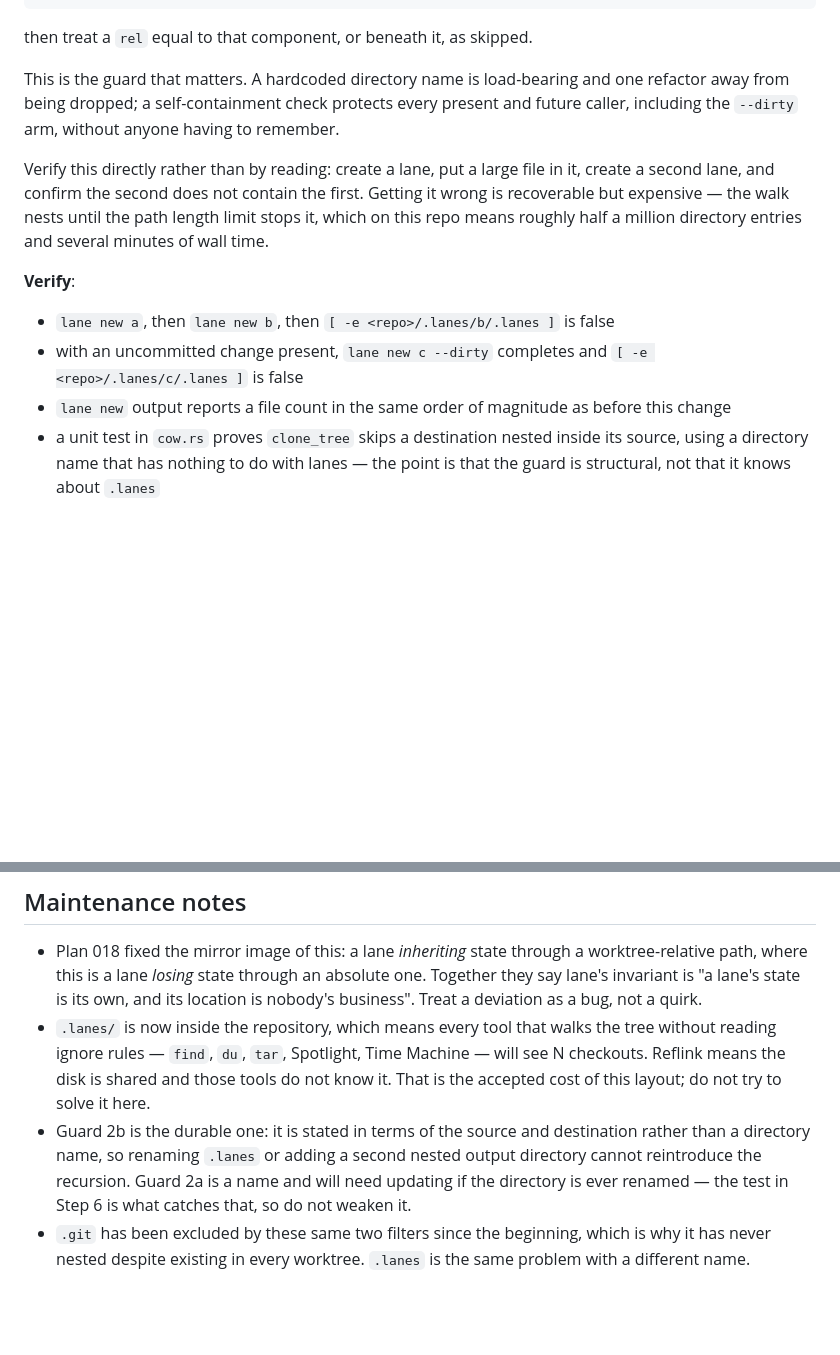
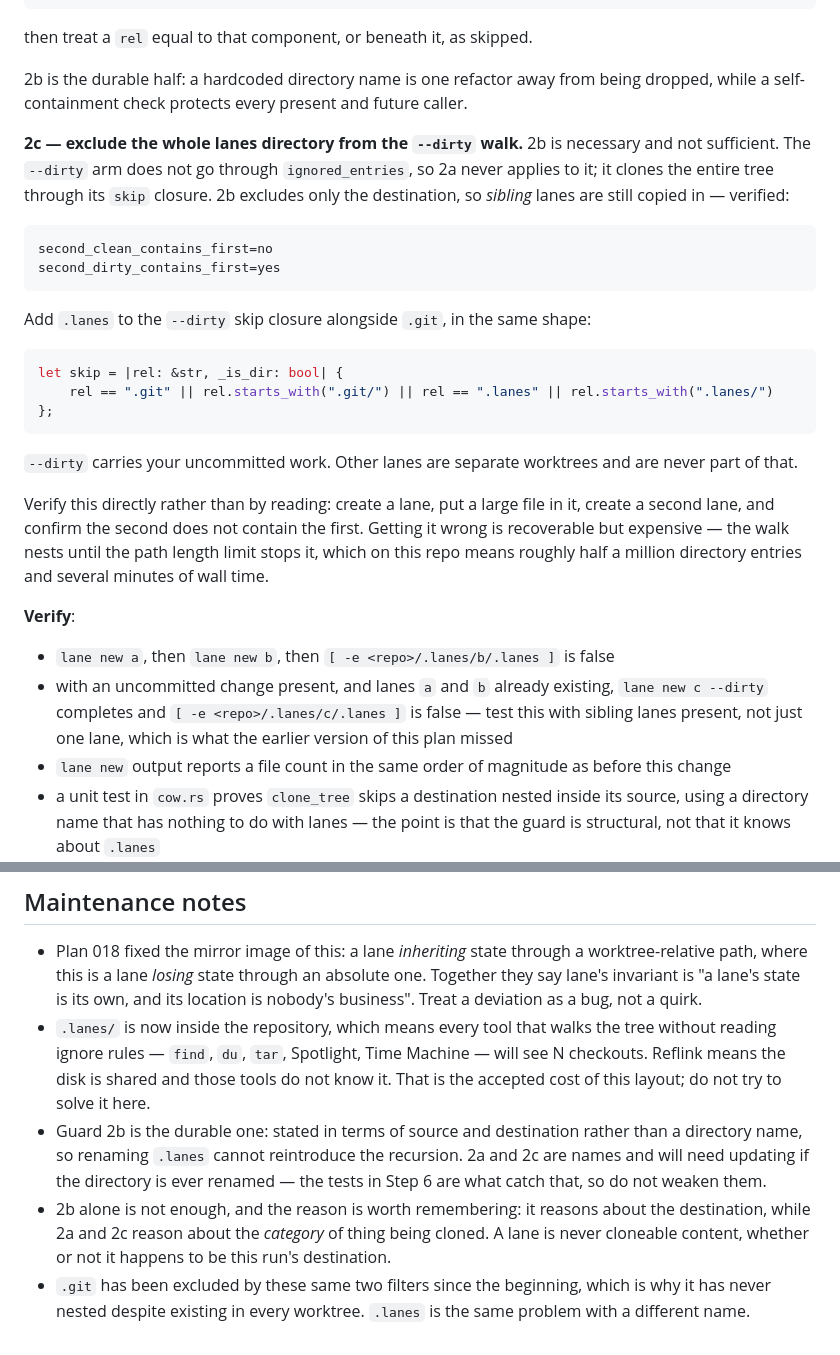
Before and after one commit to lukeed/lane, a Markdown page: plans/019-nothing-breaks-in-a-lane.md, 2 parts joined by grey strips. GitHub-like rendering; blank space fills up the shorter version.

Commit message:
docs: add 019's third clone guard

````diff
--- a/plans/019-nothing-breaks-in-a-lane.md
+++ b/plans/019-nothing-breaks-in-a-lane.md
@@ -204,9 +204,29 @@ let contained = dst.strip_prefix(src).ok().map(Path::to_path_buf);
 
 then treat a `rel` equal to that component, or beneath it, as skipped.
 
-This is the guard that matters. A hardcoded directory name is load-bearing and one
-refactor away from being dropped; a self-containment check protects every present and
-future caller, including the `--dirty` arm, without anyone having to remember.
+2b is the durable half: a hardcoded directory name is one refactor away from being
+dropped, while a self-containment check protects every present and future caller.
+
+**2c — exclude the whole lanes directory from the `--dirty` walk.** 2b is necessary and
+not sufficient. The `--dirty` arm does not go through `ignored_entries`, so 2a never
+applies to it; it clones the entire tree through its `skip` closure. 2b excludes only the
+destination, so *sibling* lanes are still copied in — verified:
+
+```
+second_clean_contains_first=no
+second_dirty_contains_first=yes
+```
+
+Add `.lanes` to the `--dirty` skip closure alongside `.git`, in the same shape:
+
+```rust
+let skip = |rel: &str, _is_dir: bool| {
+    rel == ".git" || rel.starts_with(".git/") || rel == ".lanes" || rel.starts_with(".lanes/")
+};
+```
+
+`--dirty` carries your uncommitted work. Other lanes are separate worktrees and are never
+part of that.
 
 Verify this directly rather than by reading: create a lane, put a large file in it, create
 a second lane, and confirm the second does not contain the first. Getting it wrong is
@@ -215,8 +235,10 @@ this repo means roughly half a million directory entries and several minutes of
 
 **Verify**:
 - `lane new a`, then `lane new b`, then `[ -e <repo>/.lanes/b/.lanes ]` is false
-- with an uncommitted change present, `lane new c --dirty` completes and
-  `[ -e <repo>/.lanes/c/.lanes ]` is false
+- with an uncommitted change present, and lanes `a` and `b` already existing,
+  `lane new c --dirty` completes and `[ -e <repo>/.lanes/c/.lanes ]` is false — test this
+  with sibling lanes present, not just one lane, which is what the earlier version of this
+  plan missed
 - `lane new` output reports a file count in the same order of magnitude as before this change
 - a unit test in `cow.rs` proves `clone_tree` skips a destination nested inside its source,
   using a directory name that has nothing to do with lanes — the point is that the guard is
@@ -346,10 +368,13 @@ repository and are excluded via `.git/info/exclude`, so nothing is committed.
   reading ignore rules — `find`, `du`, `tar`, Spotlight, Time Machine — will see N checkouts.
   Reflink means the disk is shared and those tools do not know it. That is the accepted cost
   of this layout; do not try to solve it here.
-- Guard 2b is the durable one: it is stated in terms of the source and destination rather
-  than a directory name, so renaming `.lanes` or adding a second nested output directory
-  cannot reintroduce the recursion. Guard 2a is a name and will need updating if the
-  directory is ever renamed — the test in Step 6 is what catches that, so do not weaken it.
+- Guard 2b is the durable one: stated in terms of source and destination rather than a
+  directory name, so renaming `.lanes` cannot reintroduce the recursion. 2a and 2c are
+  names and will need updating if the directory is ever renamed — the tests in Step 6 are
+  what catch that, so do not weaken them.
+- 2b alone is not enough, and the reason is worth remembering: it reasons about the
+  destination, while 2a and 2c reason about the *category* of thing being cloned. A lane is
+  never cloneable content, whether or not it happens to be this run's destination.
 - `.git` has been excluded by these same two filters since the beginning, which is why it
   has never nested despite existing in every worktree. `.lanes` is the same problem with a
   different name.
````
